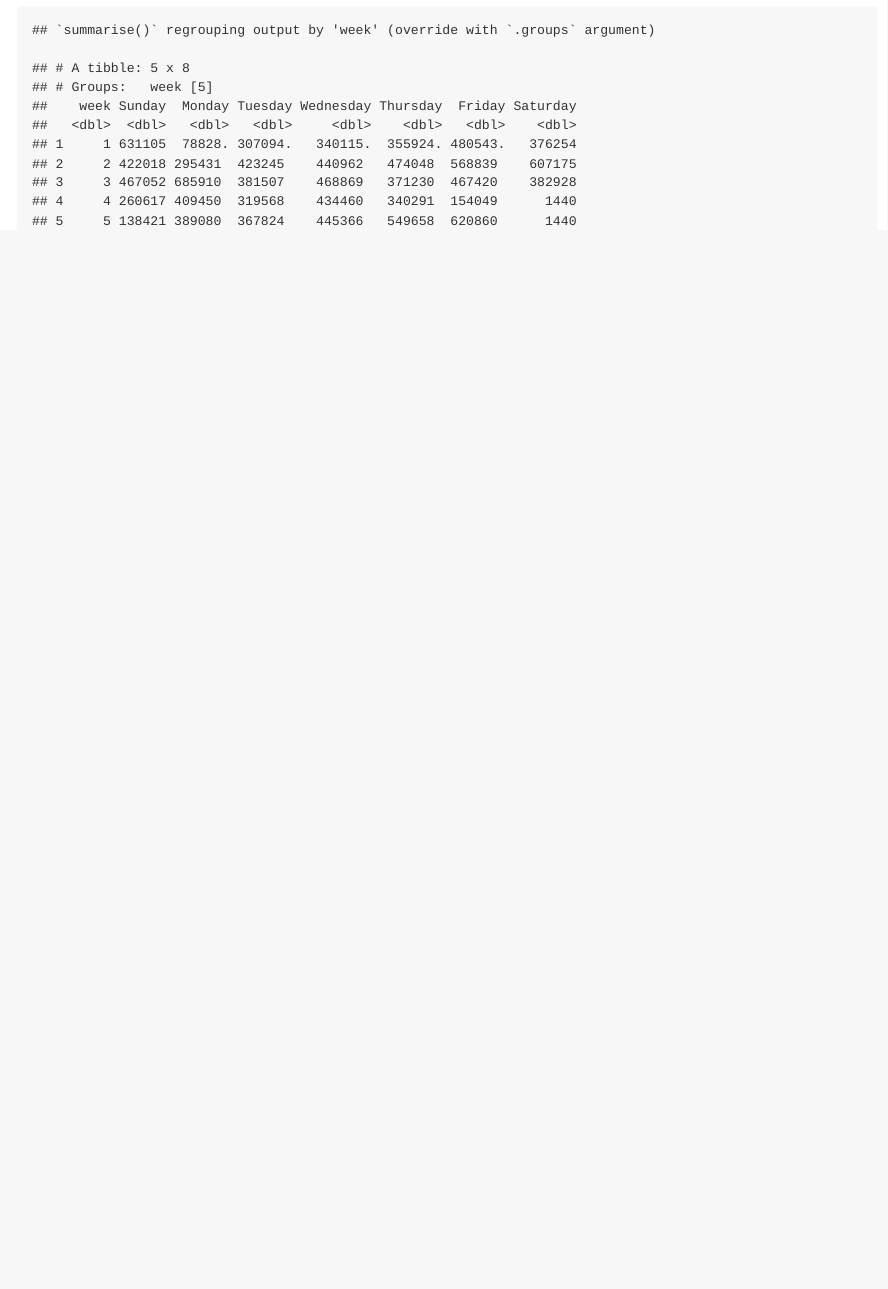
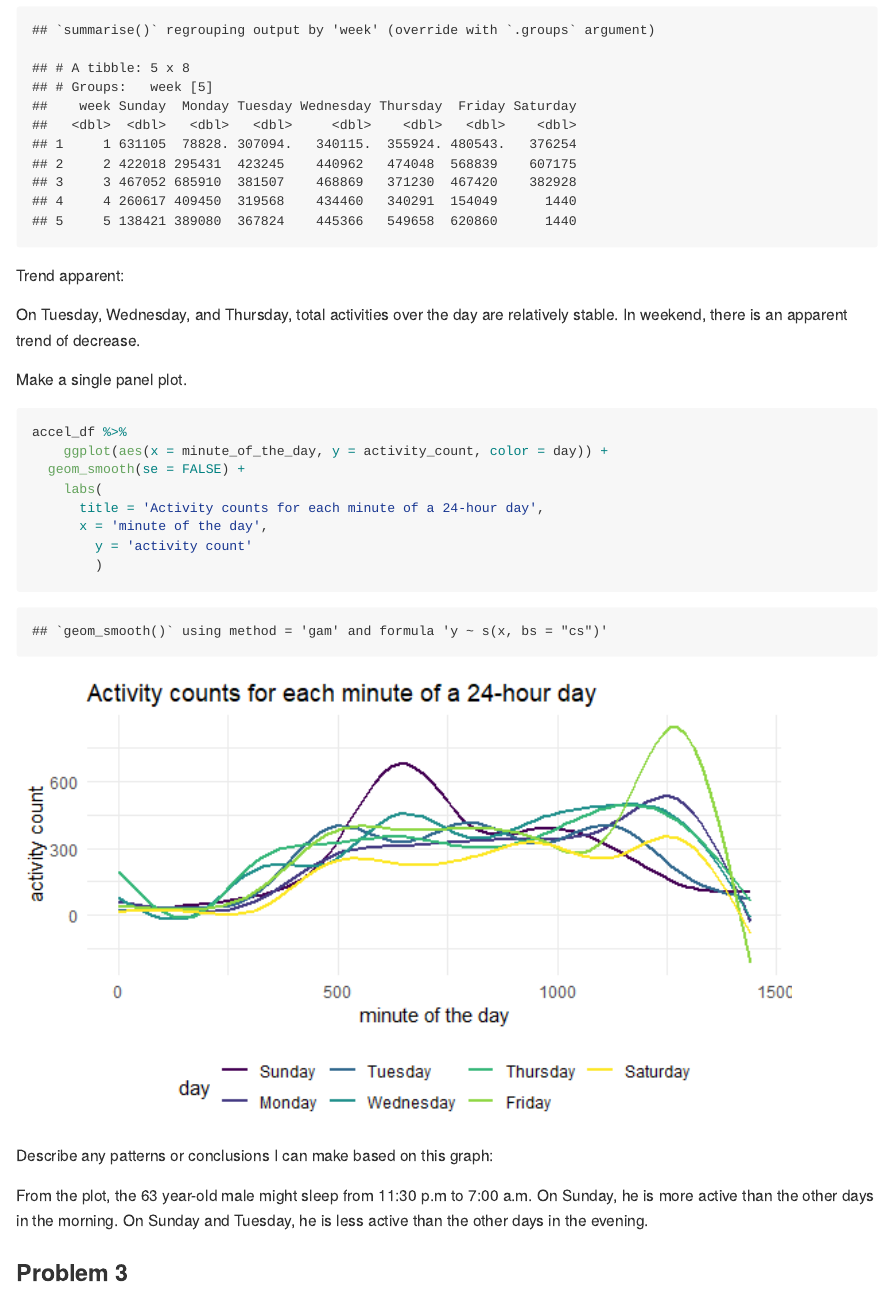
Before and after one commit to Caution6/p8105_hw3_yl4612, an R Markdown document (p8105_hw3_yl4612.Rmd): the page in a window 1100 px wide, from 4100 px down. The pictures show the output file p8105_hw3_yl4612.md that the author committed with the source, drawn offline in the style of GitHub.

Commit message:
complete P2

````diff
--- a/p8105_hw3_yl4612.Rmd
+++ b/p8105_hw3_yl4612.Rmd
@@ -141,3 +141,26 @@ accel_df %>%
     values_from = activity_of_the_day
   )
 ```
+
+Trend apparent:
+
+On Tuesday, Wednesday, and Thursday, total activities over the day are relatively stable. In weekend, there is an apparent trend of decrease.
+
+Make a single panel plot.
+
+```{r s_p_p}
+accel_df %>%
+	ggplot(aes(x = minute_of_the_day, y = activity_count, color = day)) +
+  geom_smooth(se = FALSE) +
+	labs(
+	  title = 'Activity counts for each minute of a 24-hour day',
+	  x = 'minute of the day',
+		y = 'activity count'
+		)
+```
+
+Describe any patterns or conclusions I can make based on this graph:
+
+From the plot, the 63 year-old male might sleep from 11:30 p.m to 7:00 a.m. On Sunday, he is more active than the other days in the morning. On Sunday and Tuesday, he is less active than the other days in the evening.
+
+### Problem 3
````
Also changed, not shown: p8105_hw3_yl4612.md, p8105_hw3_yl4612_files/figure-gfm/s_p_p-1.png (added).
